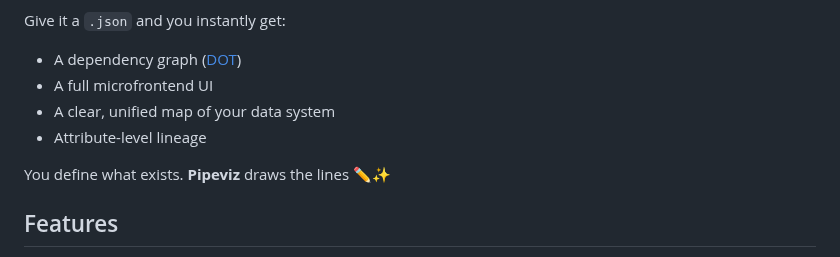
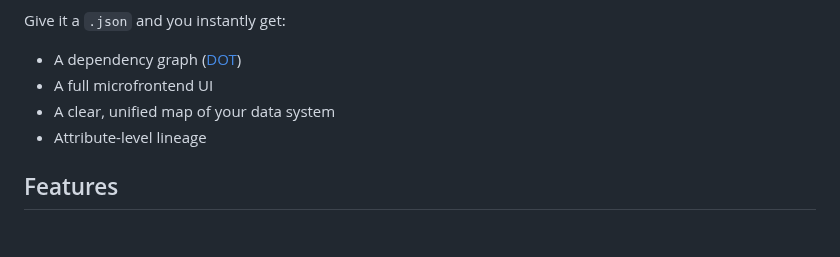
Before and after one commit to mattlianje/pipeviz, a Markdown page: README.md, the part around the change. Drawn GitHub-style; blank space fills up the shorter version.

```diff
--- a/README.md
+++ b/README.md
@@ -12,8 +12,6 @@ Give it a `.json` and you instantly get:
 - A full microfrontend UI
 - A clear, unified map of your data system
 - Attribute-level lineage
-
-You define what exists. **Pipeviz** draws the lines ✏️✨
 
 
 ## Features
```
